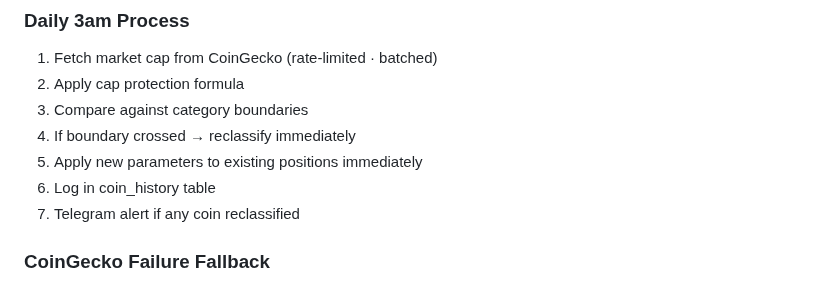
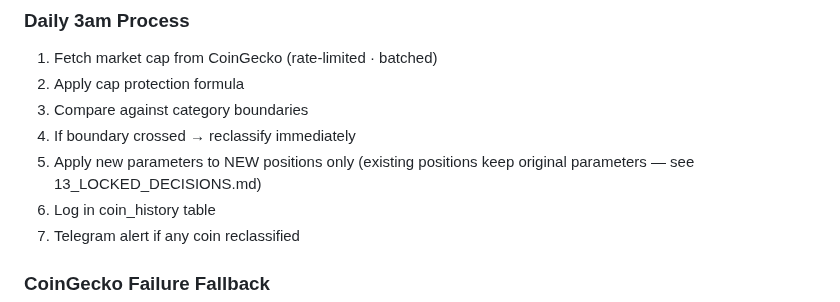
Before and after one commit to baderbalubaid/Averion, a Markdown page: docs/05_SMART_DCA_ENGINE.md, the part around the change. GitHub-like rendering.

```diff
--- a/docs/05_SMART_DCA_ENGINE.md
+++ b/docs/05_SMART_DCA_ENGINE.md
@@ -108,7 +108,7 @@ Updates daily at 3am as volumes shift.
 2. Apply cap protection formula
 3. Compare against category boundaries
 4. If boundary crossed → reclassify immediately
-5. Apply new parameters to existing positions immediately
+5. Apply new parameters to NEW positions only (existing positions keep original parameters — see 13_LOCKED_DECISIONS.md)
 6. Log in coin_history table
 7. Telegram alert if any coin reclassified
 
```
Also changed, not shown: docs/12_PHASE_ROADMAP.md (+1 -1 lines).
